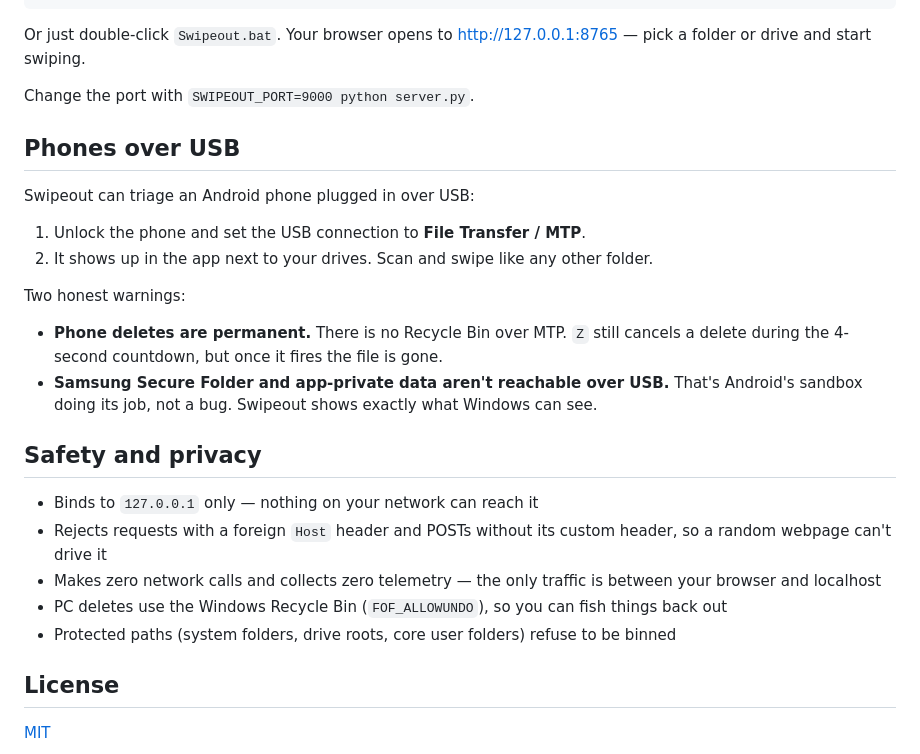
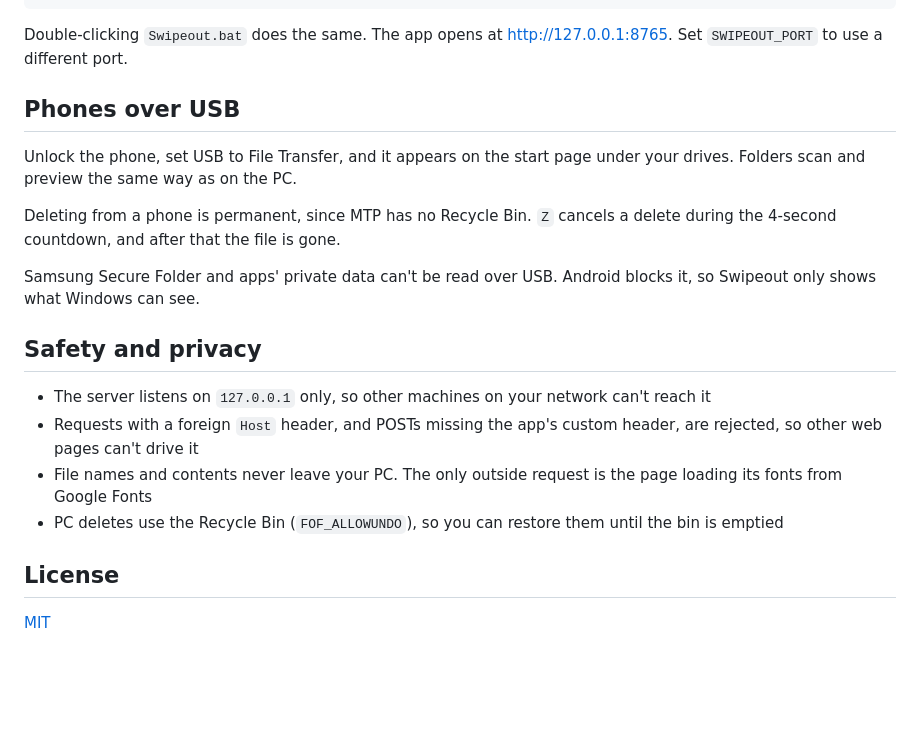
Before and after one commit to smaffan21/swipeout, a Markdown page: README.md, the part around one of its changes. GitHub-like rendering; blank space fills up the shorter version.

````diff
--- a/README.md
+++ b/README.md
@@ -51,29 +46,22 @@ pip install -r requirements.txt   # optional — only for phone support
 python server.py
 ```
 
-Or just double-click `Swipeout.bat`. Your browser opens to http://127.0.0.1:8765 — pick a folder or drive and start swiping.
-
-Change the port with `SWIPEOUT_PORT=9000 python server.py`.
+Double-clicking `Swipeout.bat` does the same. The app opens at http://127.0.0.1:8765. Set `SWIPEOUT_PORT` to use a different port.
 
 ## Phones over USB
 
-Swipeout can triage an Android phone plugged in over USB:
+Unlock the phone, set USB to File Transfer, and it appears on the start page under your drives. Folders scan and preview the same way as on the PC.
 
-1. Unlock the phone and set the USB connection to **File Transfer / MTP**.
-2. It shows up in the app next to your drives. Scan and swipe like any other folder.
+Deleting from a phone is permanent, since MTP has no Recycle Bin. `Z` cancels a delete during the 4-second countdown, and after that the file is gone.
 
-Two honest warnings:
-
-- **Phone deletes are permanent.** There is no Recycle Bin over MTP. `Z` still cancels a delete during the 4-second countdown, but once it fires the file is gone.
-- **Samsung Secure Folder and app-private data aren't reachable over USB.** That's Android's sandbox doing its job, not a bug. Swipeout shows exactly what Windows can see.
+Samsung Secure Folder and apps' private data can't be read over USB. Android blocks it, so Swipeout only shows what Windows can see.
 
 ## Safety and privacy
 
-- Binds to `127.0.0.1` only — nothing on your network can reach it
-- Rejects requests with a foreign `Host` header and POSTs without its custom header, so a random webpage can't drive it
-- Makes zero network calls and collects zero telemetry — the only traffic is between your browser and localhost
-- PC deletes use the Windows Recycle Bin (`FOF_ALLOWUNDO`), so you can fish things back out
-- Protected paths (system folders, drive roots, core user folders) refuse to be binned
+- The server listens on `127.0.0.1` only, so other machines on your network can't reach it
+- Requests with a foreign `Host` header, and POSTs missing the app's custom header, are rejected, so other web pages can't drive it
+- File names and contents never leave your PC. The only outside request is the page loading its fonts from Google Fonts
+- PC deletes use the Recycle Bin (`FOF_ALLOWUNDO`), so you can restore them until the bin is emptied
 
 ## License
 
````
Also changed, not shown: other parts of README.md (+20 -25 lines), docs/screenshot-home.png, 8 other files.
